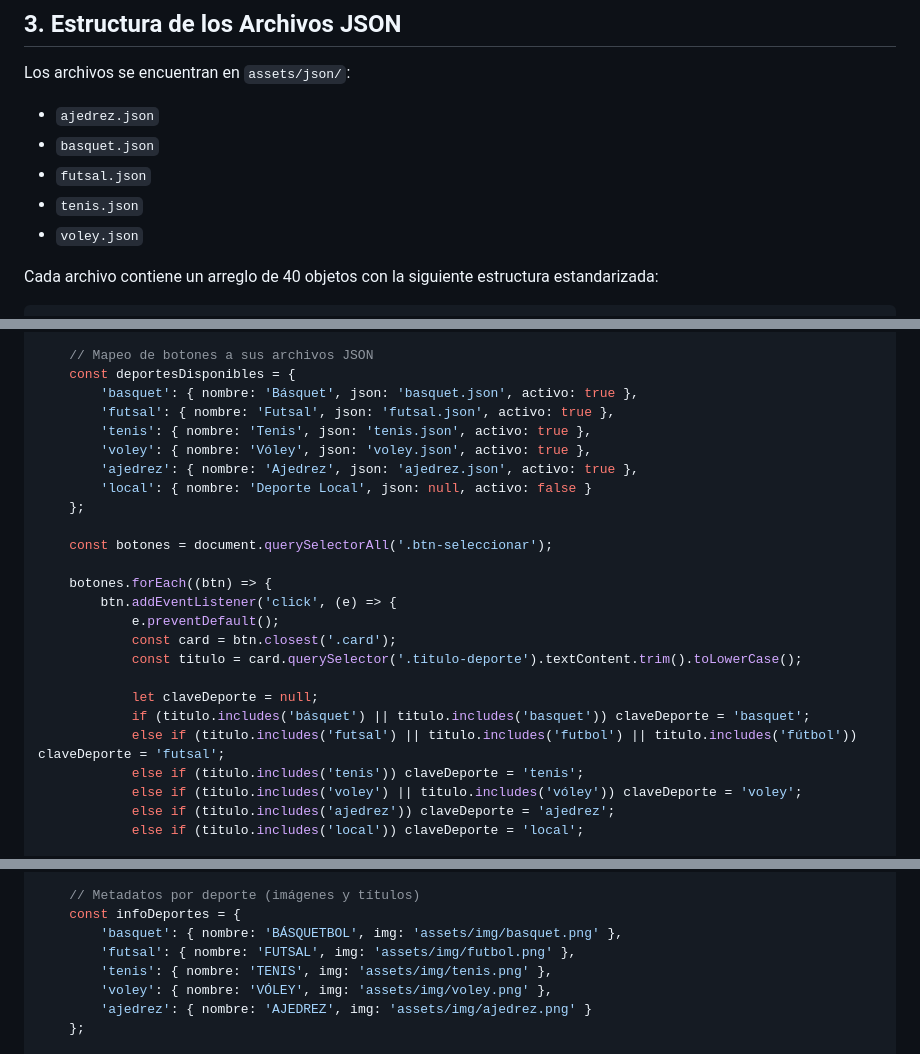
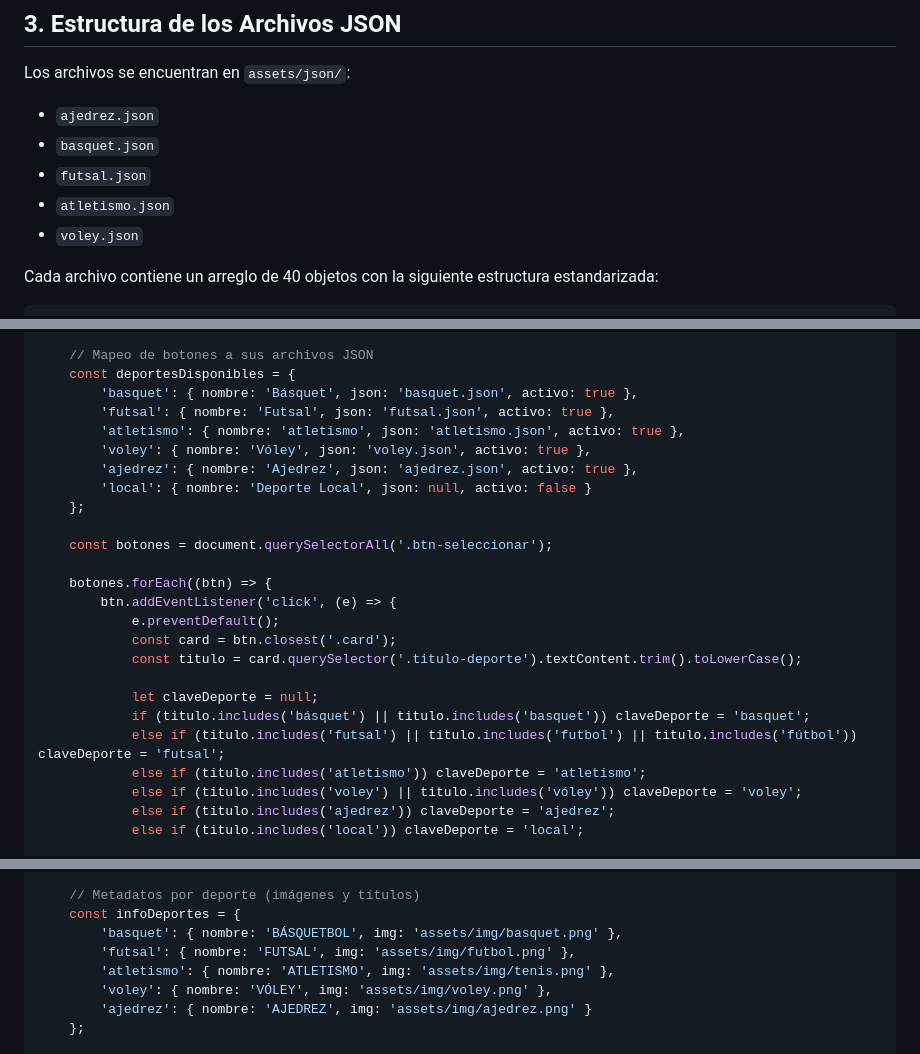
Before and after one commit to juliomenesesmchii-dotcom/champasport, a Markdown page: GUIA_DINAMIZACION.md, 3 parts joined by grey strips. GitHub-like rendering.

Commit message:
cambio de datos

```diff
--- a/GUIA_DINAMIZACION.md
+++ b/GUIA_DINAMIZACION.md
@@ -39,7 +39,7 @@ Los archivos se encuentran en `assets/json/`:
 * `ajedrez.json`
 * `basquet.json`
 * `futsal.json`
-* `tenis.json`
+* `atletismo.json`
 * `voley.json`
 
 Cada archivo contiene un arreglo de 40 objetos con la siguiente estructura estandarizada:
@@ -97,7 +97,7 @@ document.addEventListener('DOMContentLoaded', () => {
     const deportesDisponibles = {
         'basquet': { nombre: 'Básquet', json: 'basquet.json', activo: true },
         'futsal': { nombre: 'Futsal', json: 'futsal.json', activo: true },
-        'tenis': { nombre: 'Tenis', json: 'tenis.json', activo: true },
+        'atletismo': { nombre: 'atletismo', json: 'atletismo.json', activo: true },
         'voley': { nombre: 'Vóley', json: 'voley.json', activo: true },
         'ajedrez': { nombre: 'Ajedrez', json: 'ajedrez.json', activo: true },
         'local': { nombre: 'Deporte Local', json: null, activo: false }
@@ -114,7 +114,7 @@ document.addEventListener('DOMContentLoaded', () => {
             let claveDeporte = null;
             if (titulo.includes('básquet') || titulo.includes('basquet')) claveDeporte = 'basquet';
             else if (titulo.includes('futsal') || titulo.includes('futbol') || titulo.includes('fútbol')) claveDeporte = 'futsal';
-            else if (titulo.includes('tenis')) claveDeporte = 'tenis';
+            else if (titulo.includes('atletismo')) claveDeporte = 'atletismo';
             else if (titulo.includes('voley') || titulo.includes('vóley')) claveDeporte = 'voley';
             else if (titulo.includes('ajedrez')) claveDeporte = 'ajedrez';
             else if (titulo.includes('local')) claveDeporte = 'local';
@@ -156,7 +156,7 @@ document.addEventListener('DOMContentLoaded', async () => {
     const infoDeportes = {
         'basquet': { nombre: 'BÁSQUETBOL', img: 'assets/img/basquet.png' },
         'futsal': { nombre: 'FUTSAL', img: 'assets/img/futbol.png' },
-        'tenis': { nombre: 'TENIS', img: 'assets/img/tenis.png' },
+        'atletismo': { nombre: 'ATLETISMO', img: 'assets/img/tenis.png' },
         'voley': { nombre: 'VÓLEY', img: 'assets/img/voley.png' },
         'ajedrez': { nombre: 'AJEDREZ', img: 'assets/img/ajedrez.png' }
     };
```
